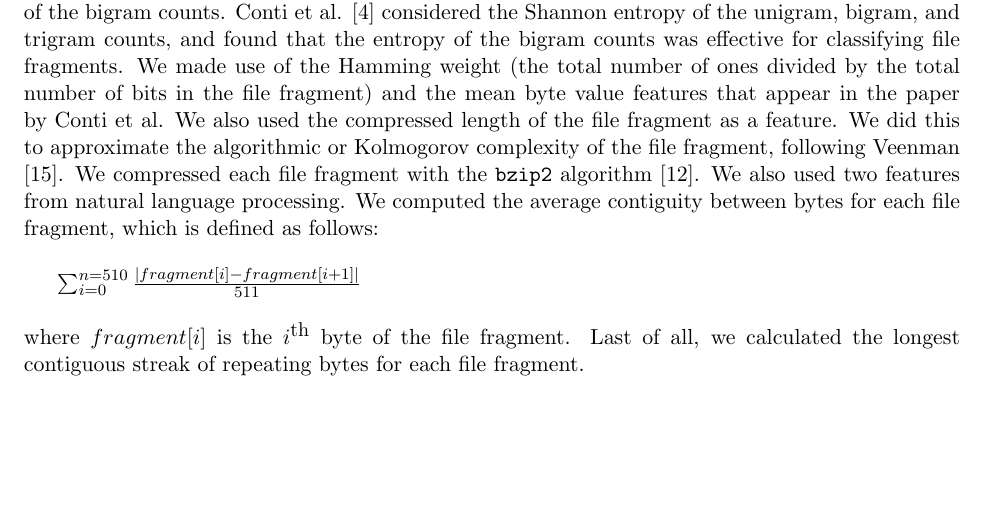
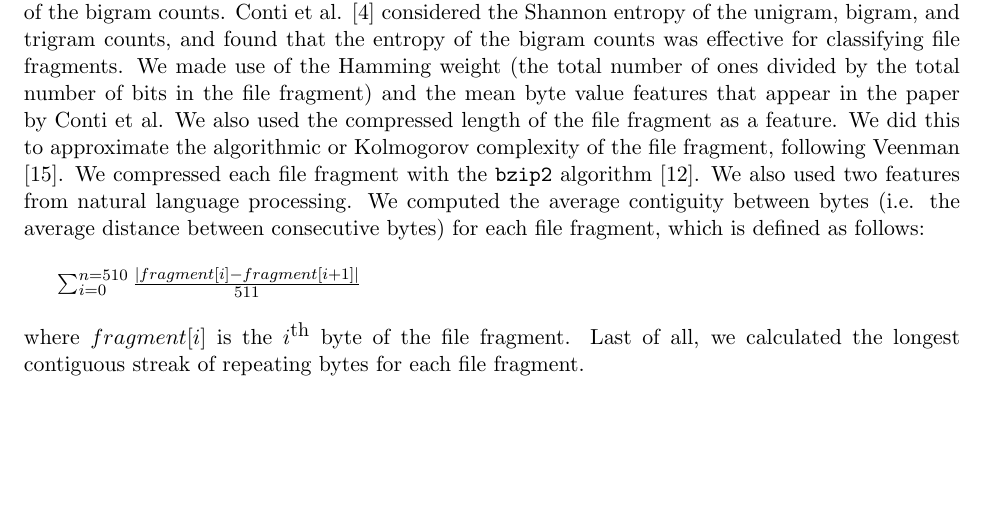
Before and after one commit to psykeron/AwesomeSauce, a LaTeX paper (code/report.tex): part of page 4 of 6, cut so that both start at the same text. Compiled offline with pdfLaTeX.

Commit message:
added stuff to experimental setup

```diff
--- a/code/report.tex
+++ b/code/report.tex
@@ -65,7 +65,7 @@ During the training phase, a support vector machine partitions a high-dimensiona
 
 There are 256 features which are the histogram of the byte values (i.e. the unigram counts) for the file fragment. The feature vectors in the work by Li et al. \cite{Li10} consist only of the unigram counts. Another $256^2$ features in our work are the histogram of the pairs of consecutive byte values (i.e. the bigram counts) for the file fragment.
 
-We also have features for various statistical measurements. We have the Shannon entropy \cite{Shannon48} of the bigram counts. Conti et al. \cite{Conti10} considered the Shannon entropy of the unigram, bigram, and trigram counts, and found that the entropy of the bigram counts was effective for classifying file fragments. We made use of the Hamming weight (the total number of ones divided by the total number of bits in the file fragment) and the mean byte value features that appear in the paper by Conti et al. We also used the compressed length of the file fragment as a feature. We did this to approximate the algorithmic or Kolmogorov complexity of the file fragment, following Veenman \cite{Veenman07}. We compressed each file fragment with the \texttt{bzip2} algorithm \cite{Seward01}. We also used two features from natural language processing. We computed the average contiguity between bytes for each file fragment, which is defined as follows: \\
+We also have features for various statistical measurements. We have the Shannon entropy \cite{Shannon48} of the bigram counts. Conti et al. \cite{Conti10} considered the Shannon entropy of the unigram, bigram, and trigram counts, and found that the entropy of the bigram counts was effective for classifying file fragments. We made use of the Hamming weight (the total number of ones divided by the total number of bits in the file fragment) and the mean byte value features that appear in the paper by Conti et al. We also used the compressed length of the file fragment as a feature. We did this to approximate the algorithmic or Kolmogorov complexity of the file fragment, following Veenman \cite{Veenman07}. We compressed each file fragment with the \texttt{bzip2} algorithm \cite{Seward01}. We also used two features from natural language processing. We computed the average contiguity between bytes (i.e. the average distance between consecutive bytes) for each file fragment, which is defined as follows: \\
 
 $\sum_{i=0}^{n=510}\frac{|fragment[i] - fragment[i+1]|}{511}$ \\
 
```
Also changed, not shown: code/report.tex (4 more changed lines).
